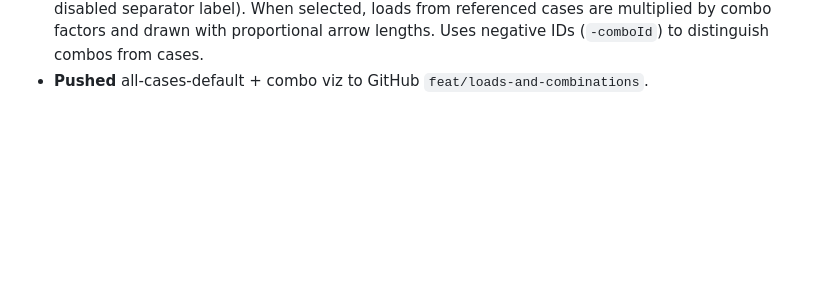
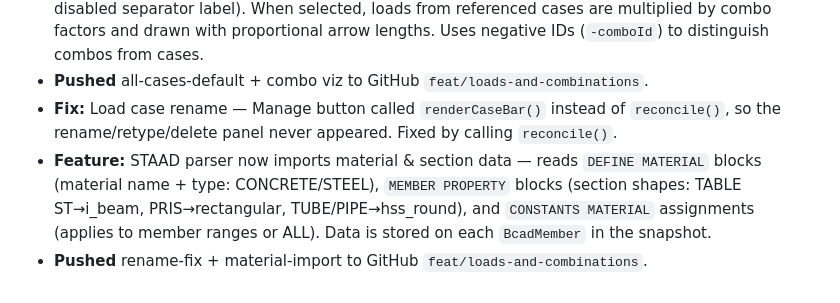
Before and after one commit to MichaelOcampo1104/bcad, a Markdown page: agent.md, the part around the change. Drawn GitHub-style; blank space fills up the shorter version.

Commit message:
Update agent.md with rename-fix + material-import
Co-Authored-By: Claude Opus 4.8 <noreply@anthropic.com>

```diff
--- a/agent.md
+++ b/agent.md
@@ -317,3 +317,6 @@ npm run preview    # serve production build
 - **Fix:** Change auto-select from first case to "All cases" when enabling loads view — prevents CON loads in other cases from being hidden.
 - **Feature:** Load combination visualization — combos now appear in the toolbar case dropdown (with disabled separator label). When selected, loads from referenced cases are multiplied by combo factors and drawn with proportional arrow lengths. Uses negative IDs (`-comboId`) to distinguish combos from cases.
 - **Pushed** all-cases-default + combo viz to GitHub `feat/loads-and-combinations`.
+- **Fix:** Load case rename — Manage button called `renderCaseBar()` instead of `reconcile()`, so the rename/retype/delete panel never appeared. Fixed by calling `reconcile()`.
+- **Feature:** STAAD parser now imports material & section data — reads `DEFINE MATERIAL` blocks (material name + type: CONCRETE/STEEL), `MEMBER PROPERTY` blocks (section shapes: TABLE ST→i_beam, PRIS→rectangular, TUBE/PIPE→hss_round), and `CONSTANTS MATERIAL` assignments (applies to member ranges or ALL). Data is stored on each `BcadMember` in the snapshot.
+- **Pushed** rename-fix + material-import to GitHub `feat/loads-and-combinations`.
```
